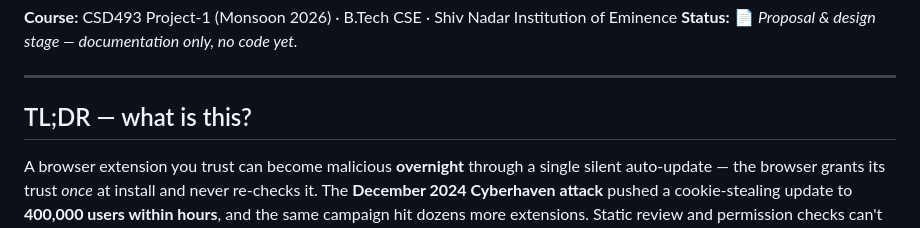
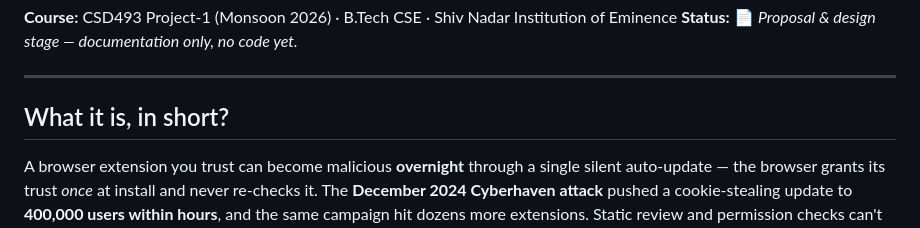
Before and after one commit to bindpratapsingh/extdrift, a Markdown page: README.md, the part around the change. GitHub-like rendering.

Commit message:
Revise TL;DR section title to 'What it is, in short?'
Updated section title for clarity.

```diff
--- a/README.md
+++ b/README.md
@@ -9,7 +9,7 @@
 
 ---
 
-## TL;DR — what is this?
+## What it is, in short?
 
 A browser extension you trust can become malicious **overnight** through a single silent
 auto-update — the browser grants its trust *once* at install and never re-checks it. The
```
